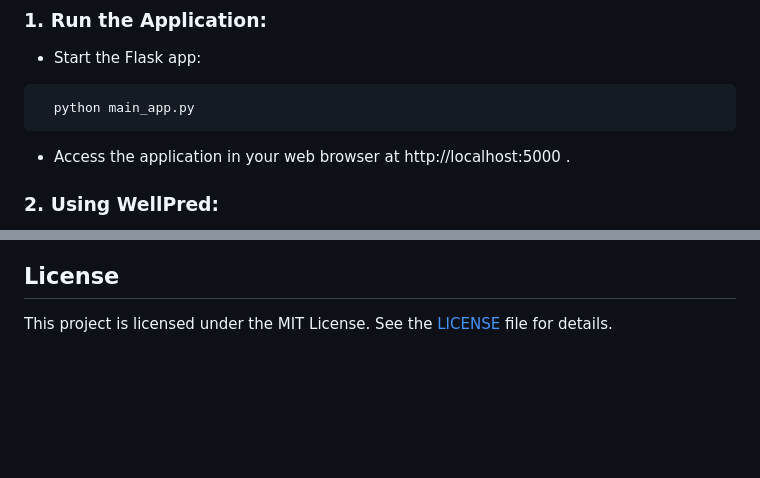
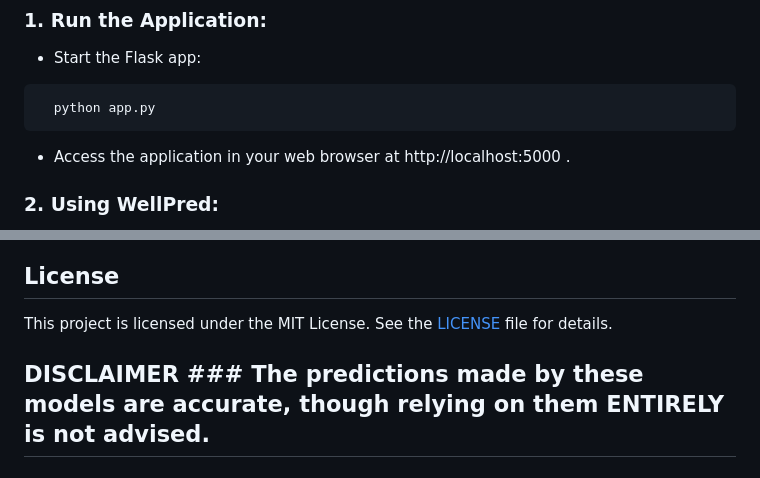
Before and after one commit to sumanthgm-a4/WellPred_Disease_Predictor, a Markdown page: README.md, 2 parts joined by grey strips. Rendered like a GitHub page; blank space fills up the shorter version.

````diff
--- a/README.md
+++ b/README.md
@@ -89,7 +89,7 @@ WellPred_Disease_Predictor
 ### 1. Run the Application:
 - Start the Flask app:
 ```bash
-  python main_app.py
+  python app.py
 ```
 - Access the application in your web browser at http://localhost:5000 .
 
@@ -108,3 +108,5 @@ WellPred_Disease_Predictor
 ## License
 
 This project is licensed under the MIT License. See the [LICENSE](https://github.com/sumanthgm-a4/WellPred_Disease_Predictor/blob/main/LICENSE) file for details.
+
+## DISCLAIMER ### The predictions made by these models are accurate, though relying on them ENTIRELY is not advised.
````
